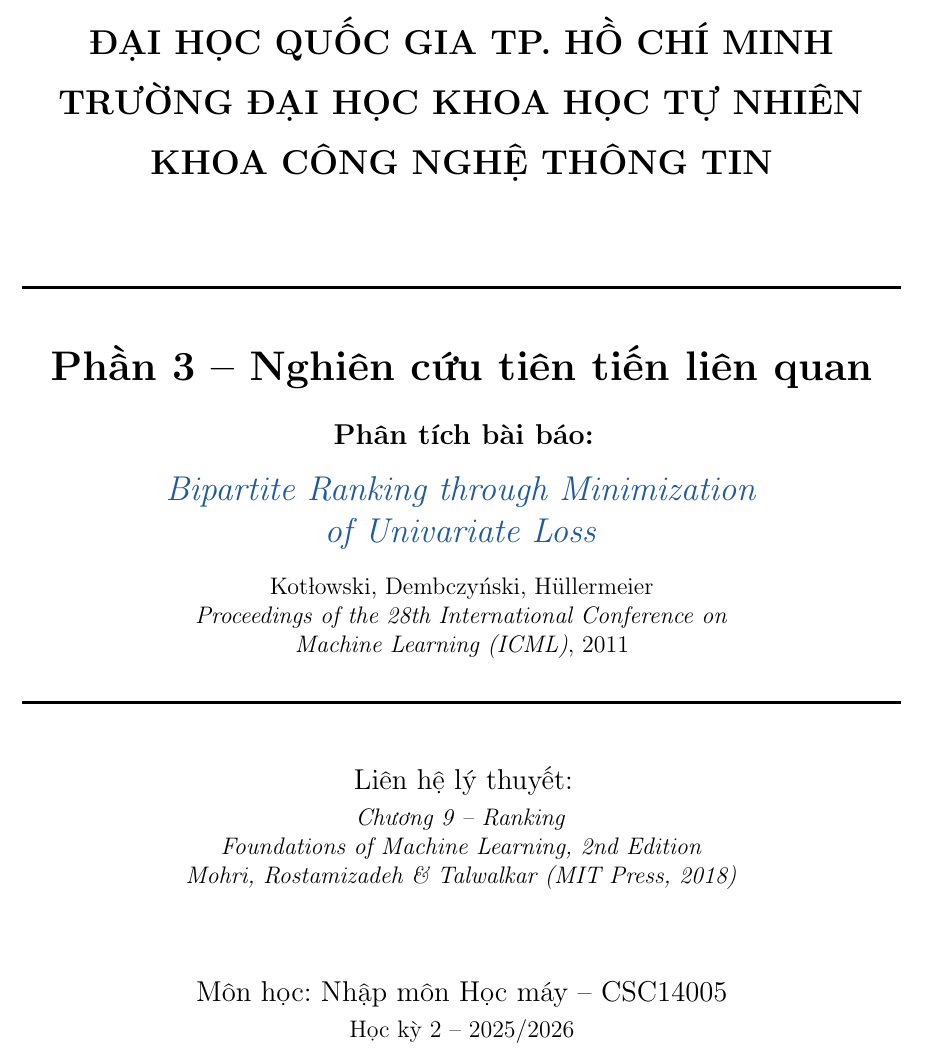
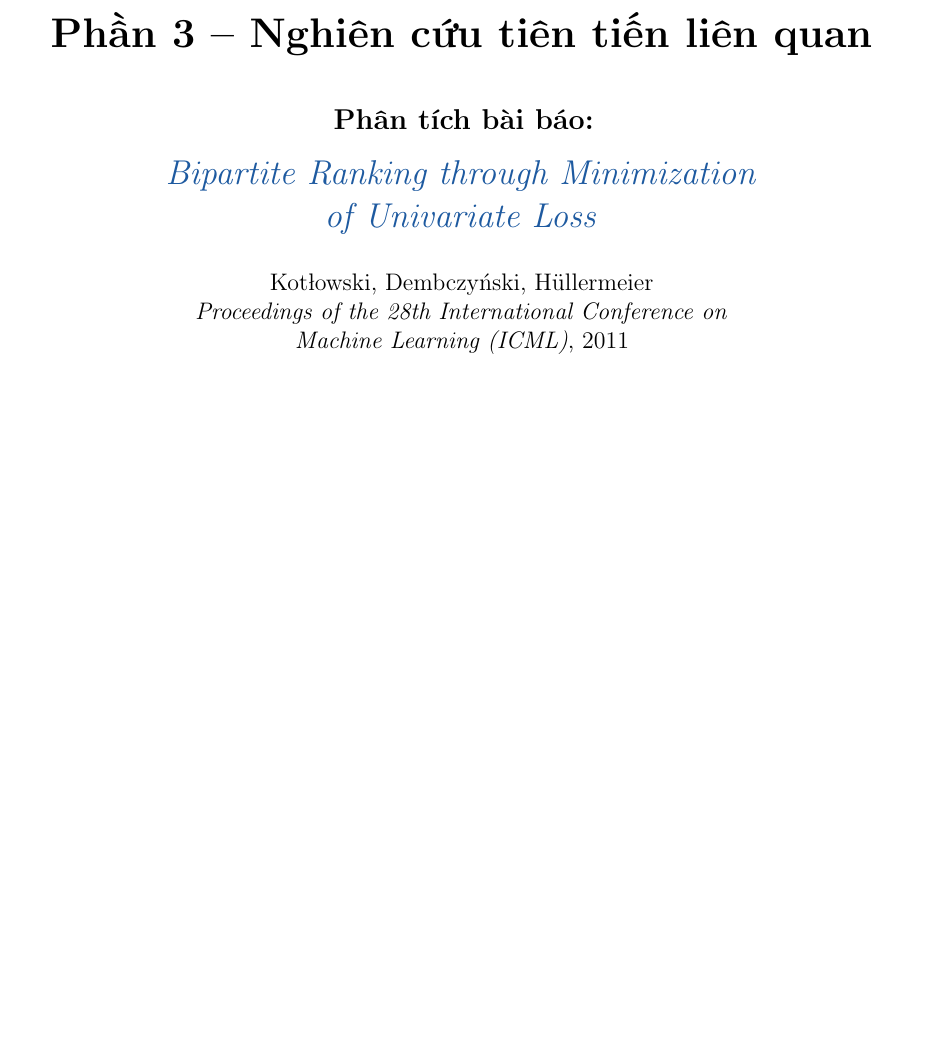
Before and after one commit to thangnguyennbk-sys/ML-Ranking, a LaTeX document (report/part3_paper1.tex): part of page 1 of 12, cut at the place of the change, the shorter picture padded with empty space. Compiled offline with pdfLaTeX.

Commit message:
chỉnh sửa latex 1 chút

```diff
--- a/report/part3_paper1.tex
+++ b/report/part3_paper1.tex
@@ -113,40 +113,25 @@
 % --------- TIÊU ĐỀ ---------
 \begin{titlepage}
   \centering
-  \vspace*{1.5cm}
-  {\Large\bfseries ĐẠI HỌC QUỐC GIA TP. HỒ CHÍ MINH\\[0.3em]
-  TRƯỜNG ĐẠI HỌC KHOA HỌC TỰ NHIÊN\\[0.3em]
-  KHOA CÔNG NGHỆ THÔNG TIN}
 
-  \vspace{1.5cm}
-  \rule{\linewidth}{1.5pt}
-  \vspace{0.4cm}
+  \vspace*{2cm}
 
   {\LARGE\bfseries Phần 3 -- Nghiên cứu tiên tiến liên quan}
 
-  \vspace{0.5cm}
+  \vspace{0.8cm}
   {\large\bfseries Phân tích bài báo:}\\[0.5em]
   {\Large\itshape\color{theoremblue}
     Bipartite Ranking through Minimization\\[0.3em]
     of Univariate Loss}
 
-  \vspace{0.4cm}
+  \vspace{0.6cm}
   {\normalsize Kotłowski, Dembczyński, Hüllermeier\\
   \textit{Proceedings of the 28th International Conference on\\
   Machine Learning (ICML)}, 2011}
 
-  \vspace{0.4cm}
-  \rule{\linewidth}{1.5pt}
+  \vspace{0.8cm}
+  \rule{0.6\linewidth}{1.5pt}
 
-  \vspace{1cm}
-  {\large Liên hệ lý thuyết:}\\[0.3em]
-  {\normalsize\itshape Chương 9 -- Ranking\\
-  Foundations of Machine Learning, 2nd Edition\\
-  Mohri, Rostamizadeh \& Talwalkar (MIT Press, 2018)}
-
-  \vspace{1.5cm}
-  {\large Môn học: Nhập môn Học máy -- CSC14005}\\[0.3em]
-  {\normalsize Học kỳ 2 -- 2025/2026}
 \end{titlepage}
 
 % --------- MỤC LỤC ---------
```
